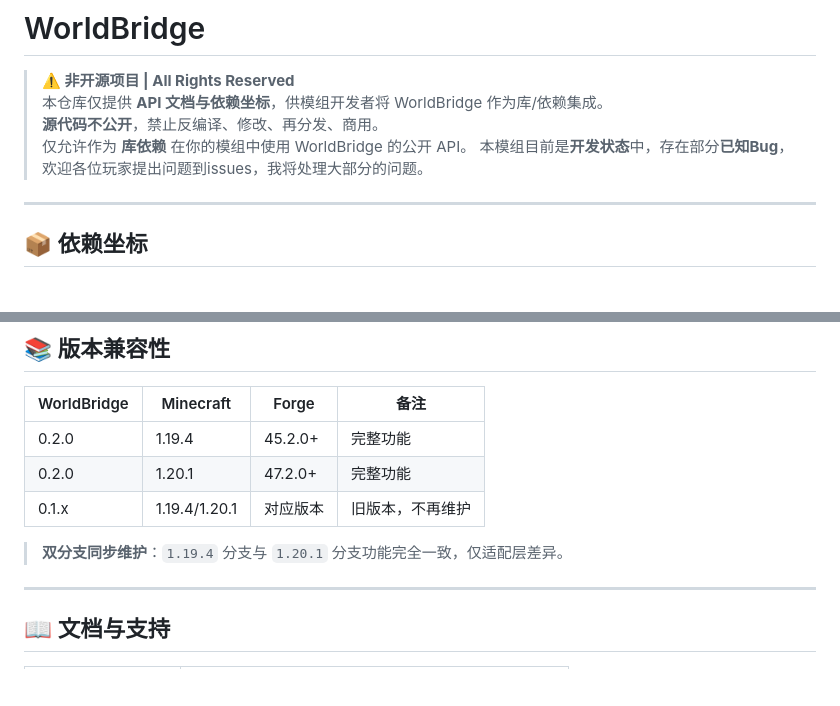
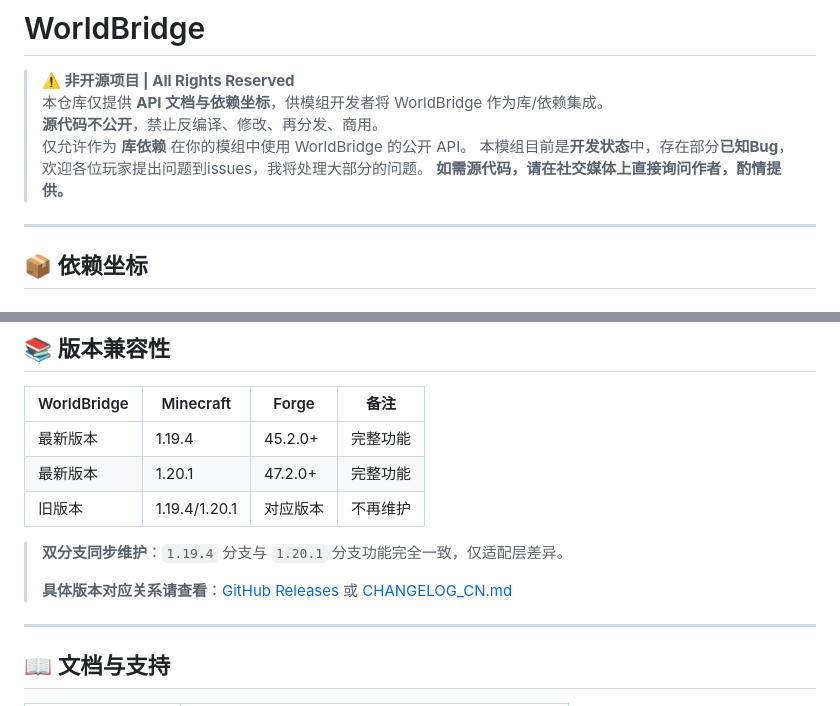
Before and after one commit to mow2333/WorldBridge, a Markdown page: README.md, 2 parts joined by grey strips. Drawn GitHub-style; blank space fills up the shorter version.

Commit message:
Revise README for version compatibility and source code info
Updated compatibility table and added source code inquiry note.

```diff
--- a/README.md
+++ b/README.md
@@ -5,6 +5,7 @@
 > **源代码不公开**，禁止反编译、修改、再分发、商用。
 > 仅允许作为 **库依赖** 在你的模组中使用 WorldBridge 的公开 API。
 > 本模组目前是**开发状态**中，存在部分**已知Bug**，欢迎各位玩家提出问题到issues，我将处理大部分的问题。
+> **如需源代码，请在社交媒体上直接询问作者，酌情提供。**
 
 ---
 
@@ -175,12 +176,13 @@ ModConfig.TRANSHOPPER_CONFIG.get().maxRate();               // 64 items/sec
 
 | WorldBridge | Minecraft | Forge | 备注 |
 |-------------|-----------|-------|------|
-| 0.2.0 | 1.19.4 | 45.2.0+ | 完整功能 |
-| 0.2.0 | 1.20.1 | 47.2.0+ | 完整功能 |
-| 0.1.x | 1.19.4/1.20.1 | 对应版本 | 旧版本，不再维护 |
+| 最新版本 | 1.19.4 | 45.2.0+ | 完整功能 |
+| 最新版本 | 1.20.1 | 47.2.0+ | 完整功能 |
+| 旧版本 | 1.19.4/1.20.1 | 对应版本 | 不再维护 |
 
 > **双分支同步维护**：`1.19.4` 分支与 `1.20.1` 分支功能完全一致，仅适配层差异。
-
+>
+> **具体版本对应关系请查看**：[GitHub Releases](https://github.com/mow2333/WorldBridge/releases) 或 [CHANGELOG_CN.md](CHANGELOG_CN.md)
 ---
 
 ## 📖 文档与支持
```
